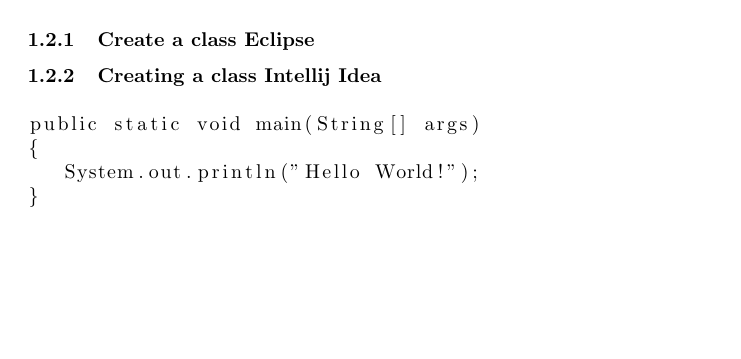
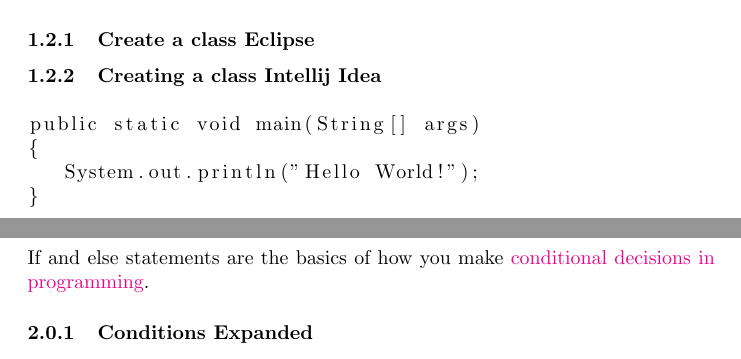
Before and after one commit to virustotalop/classy, a LaTeX document (shittyjava.tex): part of page 3 of 4 before the commit and two parts of pages 3 and 4 of 4 after it, the two joined at a grey line, cut so that both start at the same text, the shorter picture padded with empty space. Compiled offline with pdfLaTeX.

Commit message:
Start working on if section

```diff
--- a/shittyjava.tex
+++ b/shittyjava.tex
@@ -49,8 +53,12 @@ public static void main(String[] args)
 }
 \end{lstlisting}
 
+
 \section{If Then Else}
+If and else statements are the basics of how you make \href{https://wikipedia.org/wiki/Conditional_(computer_programming)}{conditional decisions in programming}.
 
+
+\subsubsection{Conditions Expanded}
 
 
 \end{document}
```
Also changed, not shown: shittyjava.tex (4 more changed lines).
